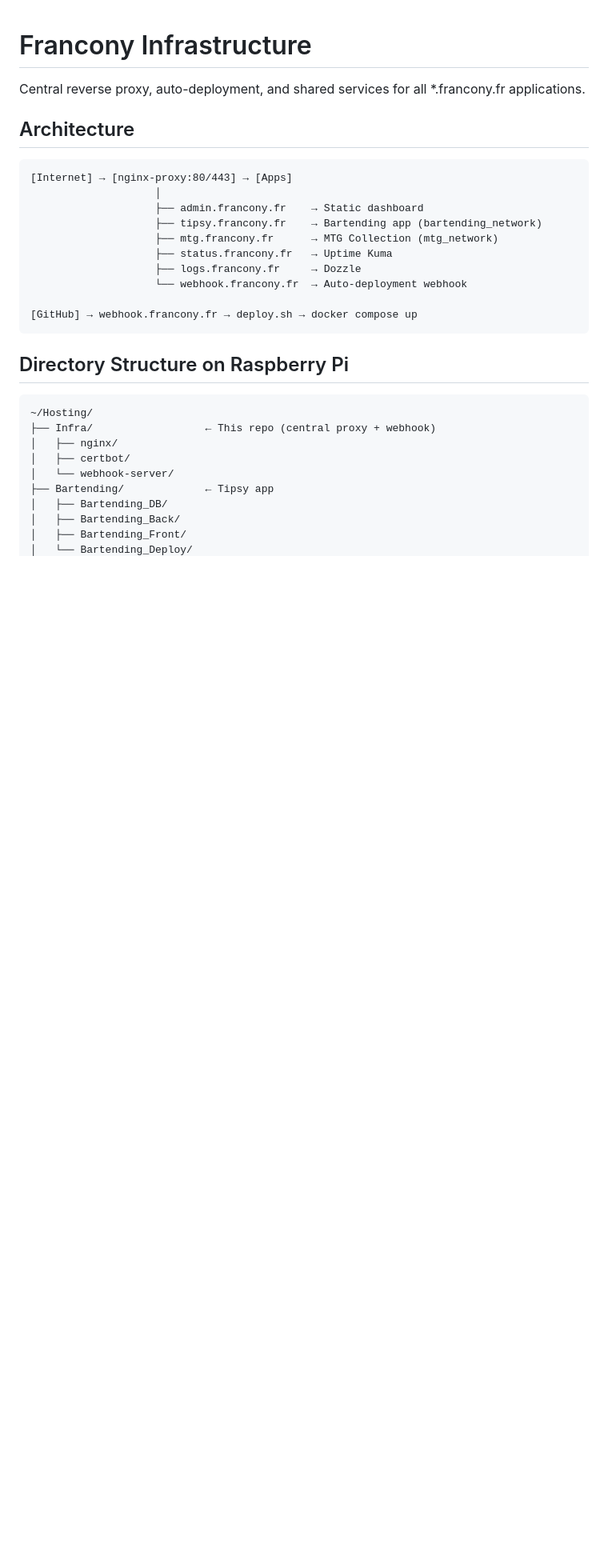
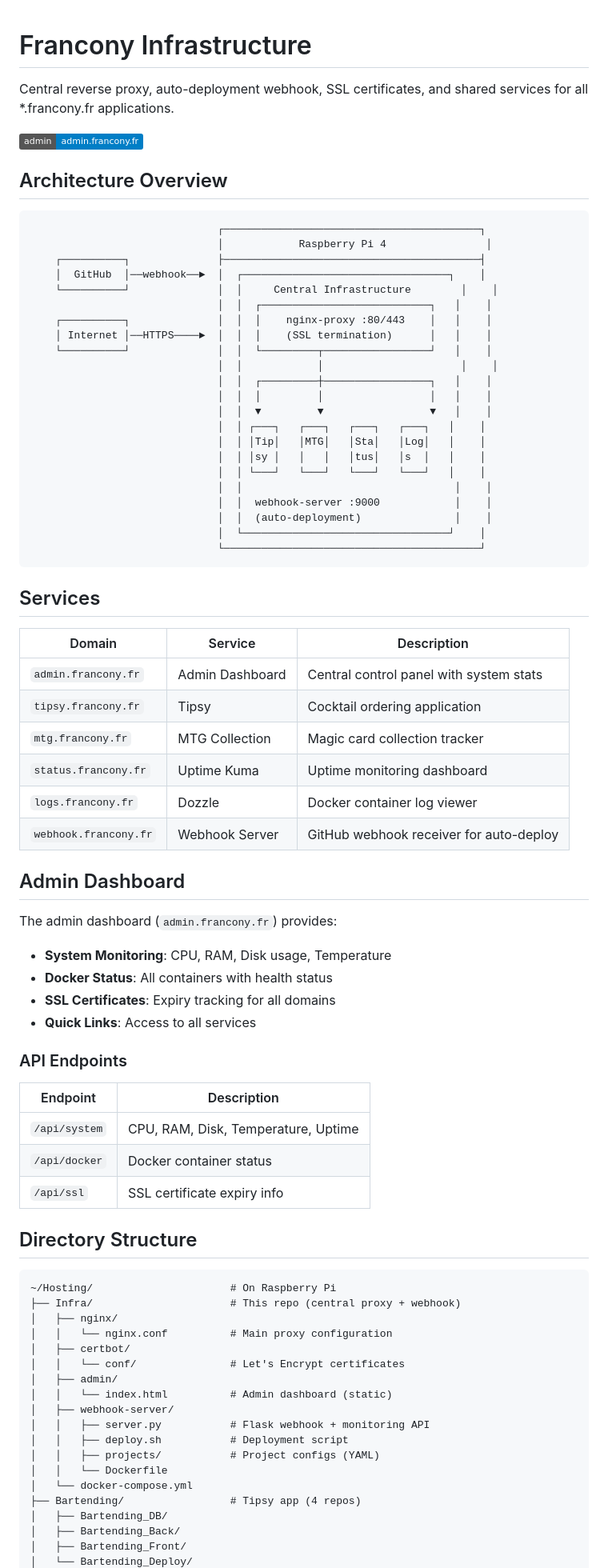
Before and after one commit to AlexandreFrancony/Infra, a Markdown page: README.md, the part around one of its changes. Shown at 80% size. Drawn GitHub-style; badges without logos; blank space fills up the shorter version.

````diff
--- a/README.md
+++ b/README.md
@@ -1,31 +1,82 @@
 # Francony Infrastructure
 
-Central reverse proxy, auto-deployment, and shared services for all *.francony.fr applications.
+Central reverse proxy, auto-deployment webhook, SSL certificates, and shared services for all *.francony.fr applications.
 
-## Architecture
+[![Admin](https://img.shields.io/badge/admin-admin.francony.fr-blue)](https://admin.francony.fr)
+
+## Architecture Overview
 
 ```
-[Internet] → [nginx-proxy:80/443] → [Apps]
-                    │
-                    ├── admin.francony.fr    → Static dashboard
-                    ├── tipsy.francony.fr    → Bartending app (bartending_network)
-                    ├── mtg.francony.fr      → MTG Collection (mtg_network)
-                    ├── status.francony.fr   → Uptime Kuma
-                    ├── logs.francony.fr     → Dozzle
-                    └── webhook.francony.fr  → Auto-deployment webhook
-
-[GitHub] → webhook.francony.fr → deploy.sh → docker compose up
+                              ┌─────────────────────────────────────────┐
+                              │            Raspberry Pi 4                │
+    ┌──────────┐              ├─────────────────────────────────────────┤
+    │  GitHub  │──webhook──►  │  ┌─────────────────────────────────┐    │
+    └──────────┘              │  │     Central Infrastructure        │    │
+                              │  │  ┌───────────────────────────┐   │    │
+    ┌──────────┐              │  │  │    nginx-proxy :80/443    │   │    │
+    │ Internet │──HTTPS────►  │  │  │    (SSL termination)      │   │    │
+    └──────────┘              │  │  └─────────┬─────────────────┘   │    │
+                              │  │            │                      │    │
+                              │  │  ┌─────────┼─────────────────┐   │    │
+                              │  │  │         │                 │   │    │
+                              │  │  ▼         ▼                 ▼   │    │
+                              │  │ ┌───┐   ┌───┐   ┌───┐   ┌───┐   │    │
+                              │  │ │Tip│   │MTG│   │Sta│   │Log│   │    │
+                              │  │ │sy │   │   │   │tus│   │s  │   │    │
+                              │  │ └───┘   └───┘   └───┘   └───┘   │    │
+                              │  │                                  │    │
+                              │  │  webhook-server :9000            │    │
+                              │  │  (auto-deployment)               │    │
+                              │  └─────────────────────────────────┘    │
+                              └─────────────────────────────────────────┘
 ```
 
-## Directory Structure on Raspberry Pi
+## Services
+
+| Domain | Service | Description |
+|--------|---------|-------------|
+| `admin.francony.fr` | Admin Dashboard | Central control panel with system stats |
+| `tipsy.francony.fr` | Tipsy | Cocktail ordering application |
+| `mtg.francony.fr` | MTG Collection | Magic card collection tracker |
+| `status.francony.fr` | Uptime Kuma | Uptime monitoring dashboard |
+| `logs.francony.fr` | Dozzle | Docker container log viewer |
+| `webhook.francony.fr` | Webhook Server | GitHub webhook receiver for auto-deploy |
+
+## Admin Dashboard
+
+The admin dashboard (`admin.francony.fr`) provides:
+
+- **System Monitoring**: CPU, RAM, Disk usage, Temperature
+- **Docker Status**: All containers with health status
+- **SSL Certificates**: Expiry tracking for all domains
+- **Quick Links**: Access to all services
+
+### API Endpoints
+
+| Endpoint | Description |
+|----------|-------------|
+| `/api/system` | CPU, RAM, Disk, Temperature, Uptime |
+| `/api/docker` | Docker container status |
+| `/api/ssl` | SSL certificate expiry info |
+
+## Directory Structure
 
 ```
-~/Hosting/
-├── Infra/                  ← This repo (central proxy + webhook)
+~/Hosting/                      # On Raspberry Pi
+├── Infra/                      # This repo (central proxy + webhook)
 │   ├── nginx/
+│   │   └── nginx.conf          # Main proxy configuration
 │   ├── certbot/
-│   └── webhook-server/
-├── Bartending/             ← Tipsy app
+│   │   └── conf/               # Let's Encrypt certificates
+│   ├── admin/
+│   │   └── index.html          # Admin dashboard (static)
+│   ├── webhook-server/
+│   │   ├── server.py           # Flask webhook + monitoring API
+│   │   ├── deploy.sh           # Deployment script
+│   │   ├── projects/           # Project configs (YAML)
+│   │   └── Dockerfile
+│   └── docker-compose.yml
+├── Bartending/                 # Tipsy app (4 repos)
 │   ├── Bartending_DB/
 │   ├── Bartending_Back/
 │   ├── Bartending_Front/
````
Also changed, not shown: other parts of README.md (+125 -54 lines).
